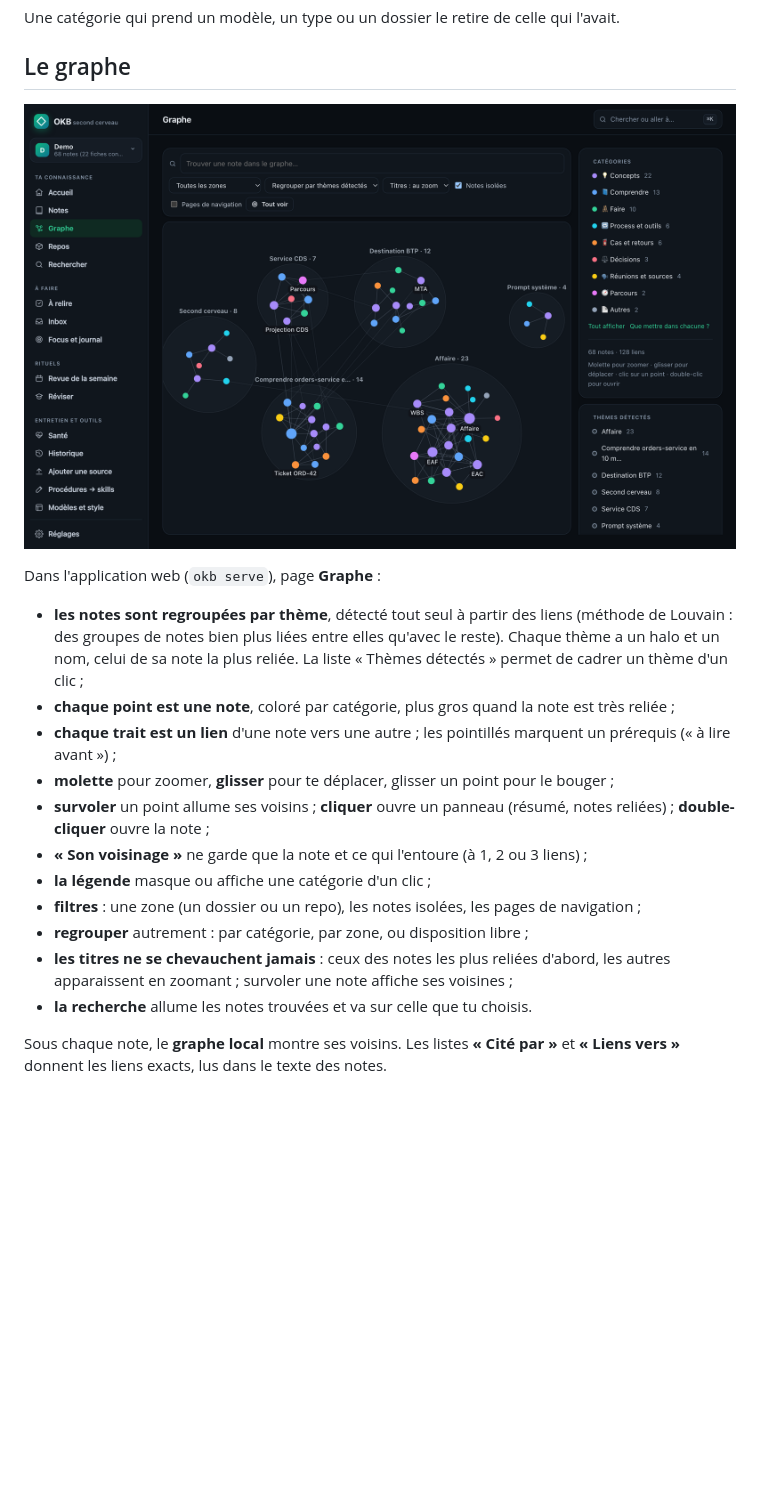
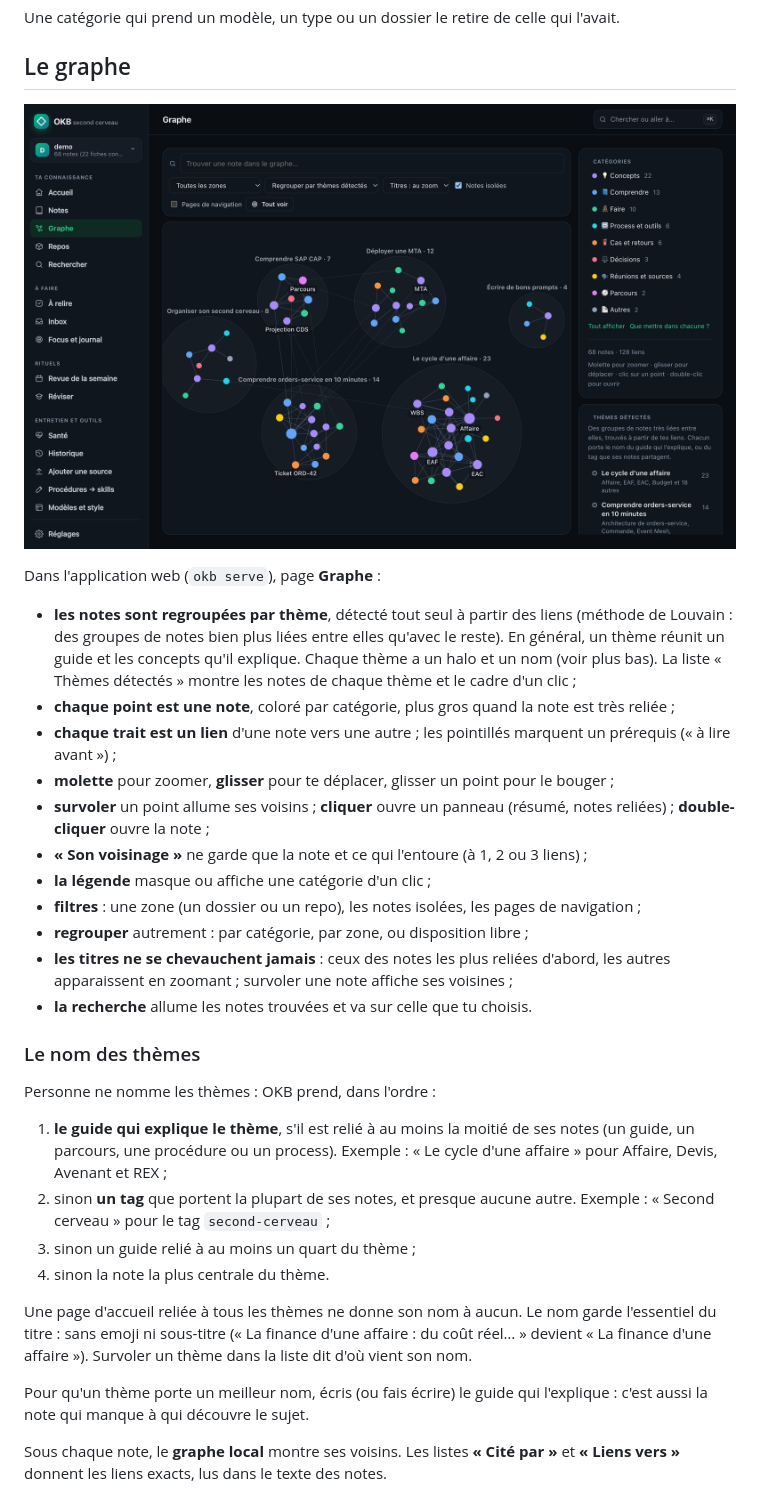
Before and after one commit to Bilel-Gh/okb, a Markdown page: docs/guide/graphe-et-categories.md, the part around the change. Rendered like a GitHub page; pictures changed too: docs/images/web-graph.png; blank space fills up the shorter version.

```diff
--- a/docs/guide/graphe-et-categories.md
+++ b/docs/guide/graphe-et-categories.md
@@ -86,8 +86,9 @@ Dans l'application web (`okb serve`), page **Graphe** :
 
 - **les notes sont regroupées par thème**, détecté tout seul à partir des liens
   (méthode de Louvain : des groupes de notes bien plus liées entre elles qu'avec
-  le reste). Chaque thème a un halo et un nom, celui de sa note la plus reliée.
-  La liste « Thèmes détectés » permet de cadrer un thème d'un clic ;
+  le reste). En général, un thème réunit un guide et les concepts qu'il explique.
+  Chaque thème a un halo et un nom (voir plus bas). La liste « Thèmes détectés »
+  montre les notes de chaque thème et le cadre d'un clic ;
 - **chaque point est une note**, coloré par catégorie, plus gros quand la note
   est très reliée ;
 - **chaque trait est un lien** d'une note vers une autre ; les pointillés
@@ -105,6 +106,26 @@ Dans l'application web (`okb serve`), page **Graphe** :
   d'abord, les autres apparaissent en zoomant ; survoler une note affiche ses
   voisines ;
 - **la recherche** allume les notes trouvées et va sur celle que tu choisis.
+
+### Le nom des thèmes
+
+Personne ne nomme les thèmes : OKB prend, dans l'ordre :
+
+1. **le guide qui explique le thème**, s'il est relié à au moins la moitié de ses
+   notes (un guide, un parcours, une procédure ou un process). Exemple : « Le
+   cycle d'une affaire » pour Affaire, Devis, Avenant et REX ;
+2. sinon **un tag** que portent la plupart de ses notes, et presque aucune autre.
+   Exemple : « Second cerveau » pour le tag `second-cerveau` ;
+3. sinon un guide relié à au moins un quart du thème ;
+4. sinon la note la plus centrale du thème.
+
+Une page d'accueil reliée à tous les thèmes ne donne son nom à aucun. Le nom garde
+l'essentiel du titre : sans emoji ni sous-titre (« La finance d'une affaire : du
+coût réel… » devient « La finance d'une affaire »). Survoler un thème dans la liste
+dit d'où vient son nom.
+
+Pour qu'un thème porte un meilleur nom, écris (ou fais écrire) le guide qui
+l'explique : c'est aussi la note qui manque à qui découvre le sujet.
 
 Sous chaque note, le **graphe local** montre ses voisins. Les listes **« Cité
 par »** et **« Liens vers »** donnent les liens exacts, lus dans le texte des
```
Also changed, not shown: docs/dev/DECISIONS.md (+10 -0 lines), docs/releases/RELEASE-0.6.0.md (+3 -1 lines), 8 other files.
